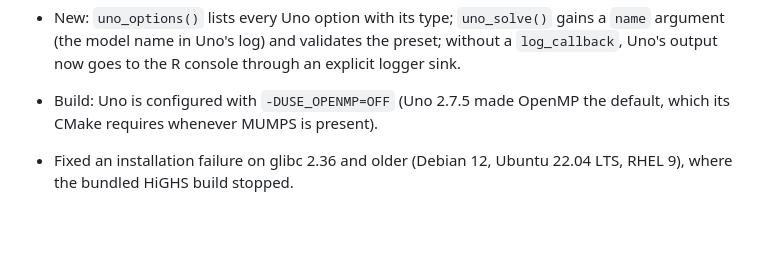
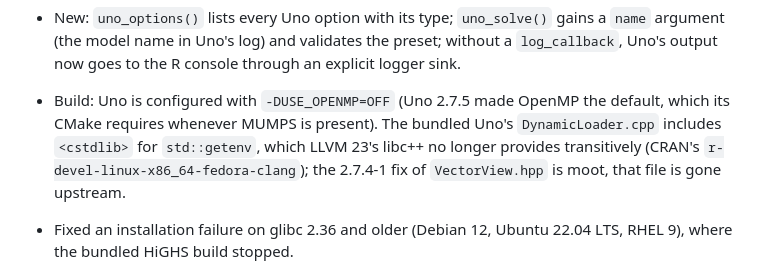
Before and after one commit to bnaras/Uno, a Markdown page: NEWS.md, the part around the change. GitHub-like rendering; blank space fills up the shorter version.

Commit message:
NEWS: note the libc++ 23 include fix in the bundled Uno

```diff
--- a/NEWS.md
+++ b/NEWS.md
@@ -26,7 +26,11 @@
   through an explicit logger sink.
 
 * Build: Uno is configured with `-DUSE_OPENMP=OFF` (Uno 2.7.5 made OpenMP the
-  default, which its CMake requires whenever MUMPS is present).
+  default, which its CMake requires whenever MUMPS is present). The bundled
+  Uno's `DynamicLoader.cpp` includes `<cstdlib>` for `std::getenv`, which
+  LLVM 23's libc++ no longer provides transitively (CRAN's
+  `r-devel-linux-x86_64-fedora-clang`); the 2.7.4-1 fix of `VectorView.hpp` is
+  moot, that file is gone upstream.
 
 * Fixed an installation failure on glibc 2.36 and older (Debian 12, Ubuntu
   22.04 LTS, RHEL 9), where the bundled HiGHS build stopped.
```
